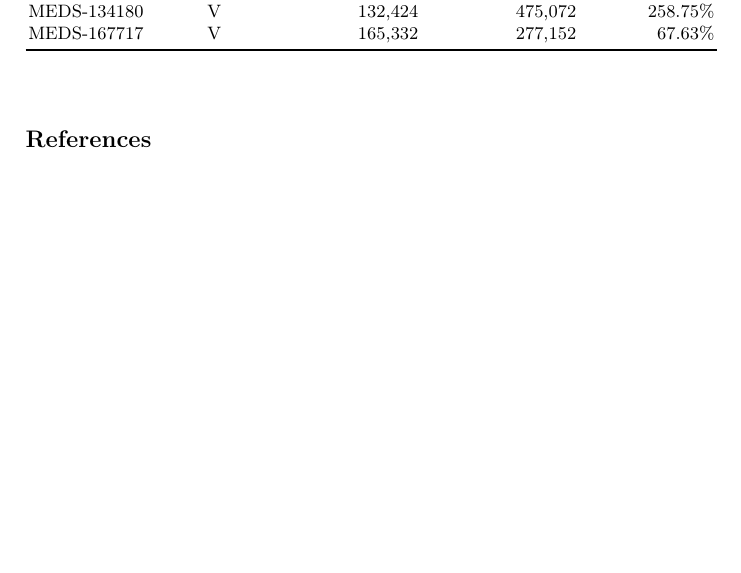
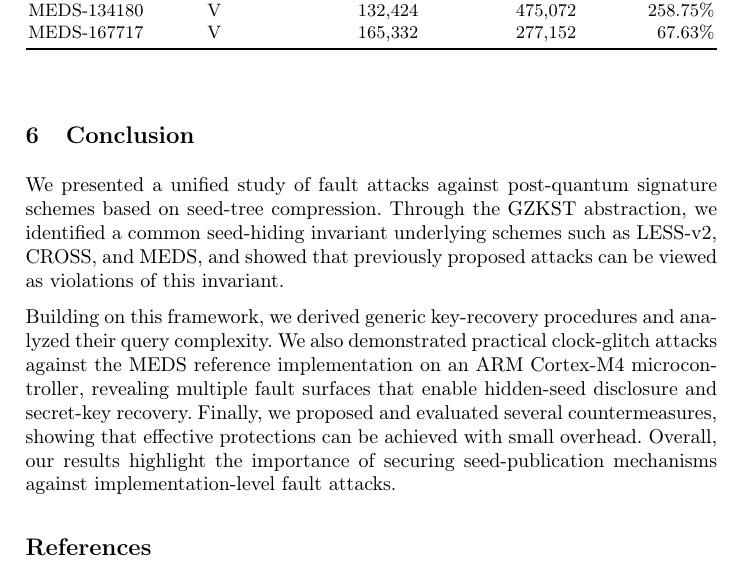
Before and after one commit to gbanegas/faultycross, a LaTeX paper (latex/main.tex, which reads latex/content/conclusion.tex): part of page 25 of 30, cut so that both start at the same text, the shorter picture padded with empty space. Compiled offline with pdfLaTeX.

Commit message:
added conclusion

```diff
--- a/latex/content/conclusion.tex
+++ b/latex/content/conclusion.tex
@@ -0,0 +1,19 @@
+We presented a unified study of fault attacks against
+post-quantum signature schemes based on seed-tree compression.
+Through the GZKST abstraction, we identified a
+common seed-hiding invariant underlying schemes such as
+LESS-v2, CROSS, and MEDS, and showed that previously
+proposed attacks can be viewed as violations of this
+invariant.
+
+Building on this framework, we derived generic key-recovery
+procedures and analyzed their query complexity. We also
+demonstrated practical clock-glitch attacks against the
+MEDS reference implementation on an ARM Cortex-M4
+microcontroller, revealing multiple fault surfaces that
+enable hidden-seed disclosure and secret-key recovery.
+Finally, we proposed and evaluated several countermeasures,
+showing that effective protections can be achieved with
+small overhead. Overall, our results highlight the
+importance of securing seed-publication mechanisms
+against implementation-level fault attacks.
--- a/latex/main.tex
+++ b/latex/main.tex
@@ -74,6 +74,10 @@ Post-quantum cryptography \and Seed compression}
 \label{sec:counter}
 \input{content/counter.tex}
 
+\section{Conclusion}
+\label{sec:conclusion}
+\input{content/conclusion.tex}
+
 \bibliographystyle{plain}
 \bibliography{references}
 
```
